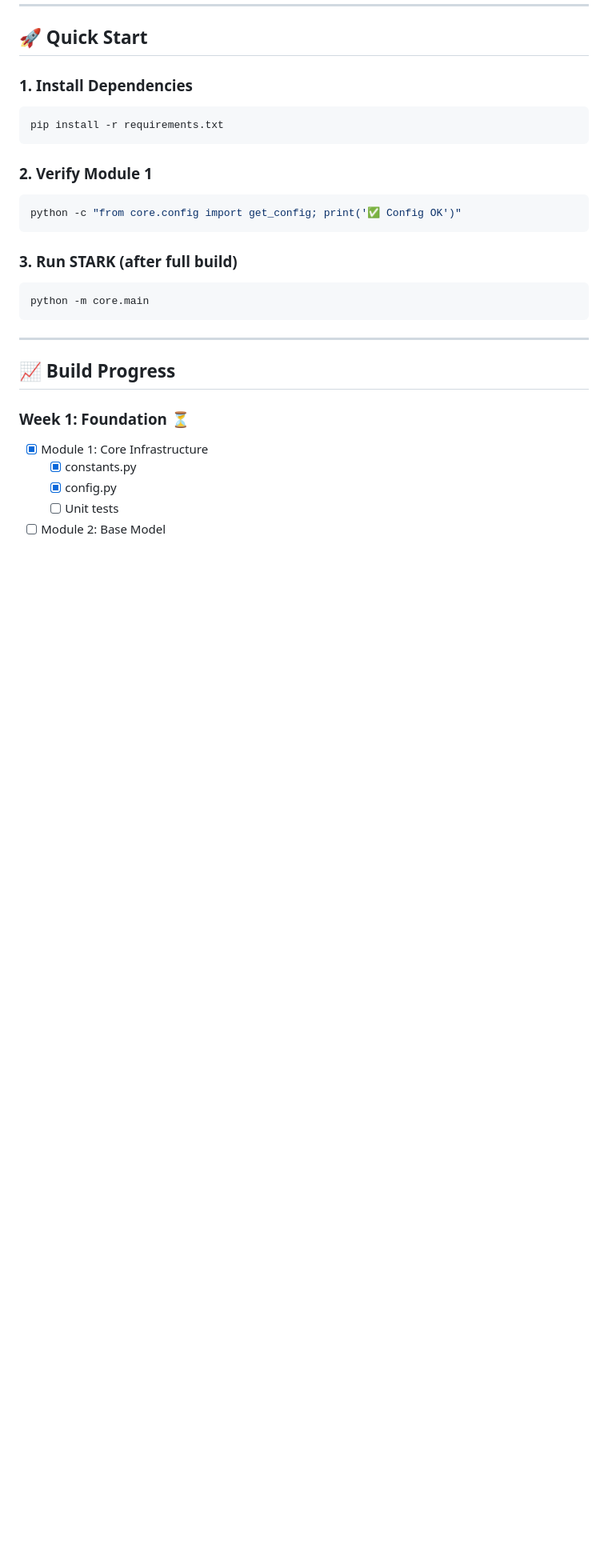
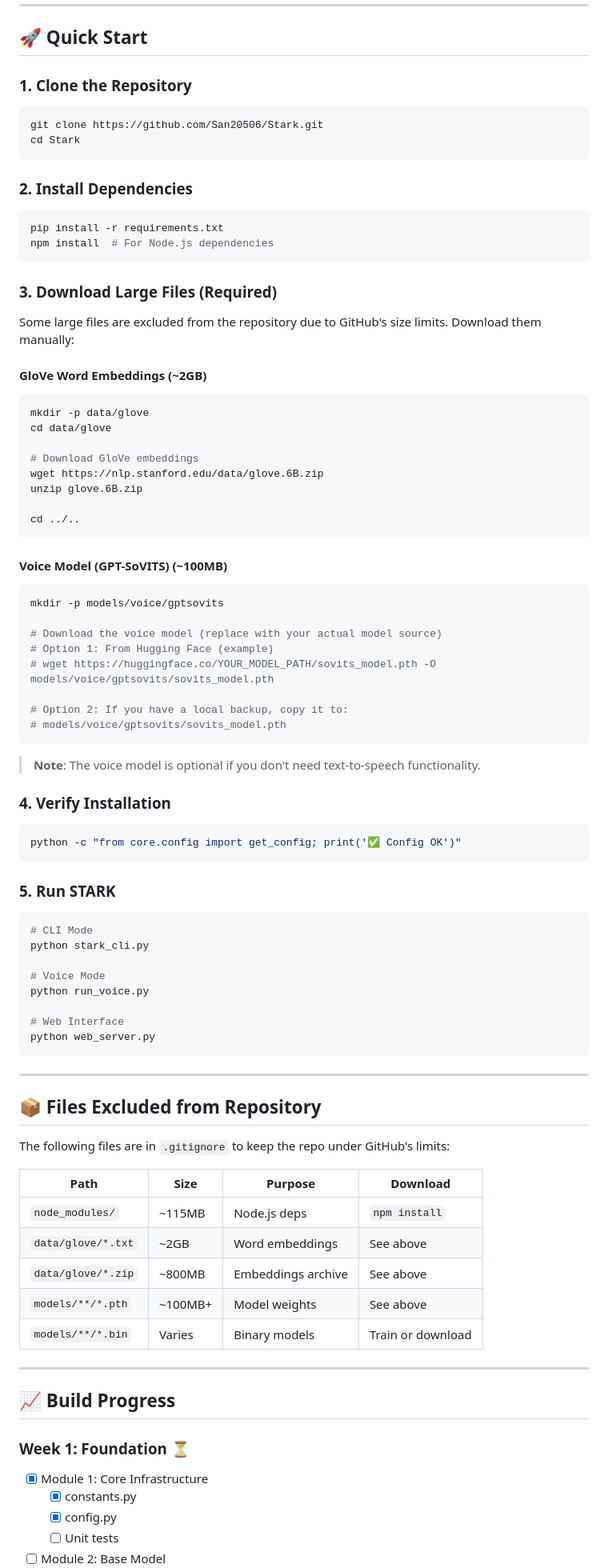
Before and after one commit to San20506/Stark, a Markdown page: README.md, the part around the change. Shown at 80% size. Rendered like a GitHub page; blank space fills up the shorter version.

Commit message:
docs: Add download instructions for large files
- Updated Quick Start with clone and npm install steps
- Added section for downloading GloVe embeddings (~2GB)
- Added section for GPT-SoVITS voice model (~100MB)
- Added table of files excluded from repository
- Updated run commands for CLI, voice, and web modes

````diff
--- a/README.md
+++ b/README.md
@@ -74,20 +74,78 @@ STARK/
 
 ## 🚀 Quick Start
 
-### 1. Install Dependencies
+### 1. Clone the Repository
+```bash
+git clone https://github.com/San20506/Stark.git
+cd Stark
+```
+
+### 2. Install Dependencies
 ```bash
 pip install -r requirements.txt
+npm install  # For Node.js dependencies
 ```
 
-### 2. Verify Module 1
+### 3. Download Large Files (Required)
+
+Some large files are excluded from the repository due to GitHub's size limits. Download them manually:
+
+#### GloVe Word Embeddings (~2GB)
+```bash
+mkdir -p data/glove
+cd data/glove
+
+# Download GloVe embeddings
+wget https://nlp.stanford.edu/data/glove.6B.zip
+unzip glove.6B.zip
+
+cd ../..
+```
+
+#### Voice Model (GPT-SoVITS) (~100MB)
+```bash
+mkdir -p models/voice/gptsovits
+
+# Download the voice model (replace with your actual model source)
+# Option 1: From Hugging Face (example)
+# wget https://huggingface.co/YOUR_MODEL_PATH/sovits_model.pth -O models/voice/gptsovits/sovits_model.pth
+
+# Option 2: If you have a local backup, copy it to:
+# models/voice/gptsovits/sovits_model.pth
+```
+
+> **Note**: The voice model is optional if you don't need text-to-speech functionality.
+
+### 4. Verify Installation
 ```bash
 python -c "from core.config import get_config; print('✅ Config OK')"
 ```
 
-### 3. Run STARK (after full build)
+### 5. Run STARK
 ```bash
-python -m core.main
+# CLI Mode
+python stark_cli.py
+
+# Voice Mode
+python run_voice.py
+
+# Web Interface
+python web_server.py
 ```
+
+---
+
+## 📦 Files Excluded from Repository
+
+The following files are in `.gitignore` to keep the repo under GitHub's limits:
+
+| Path | Size | Purpose | Download |
+|------|------|---------|----------|
+| `node_modules/` | ~115MB | Node.js deps | `npm install` |
+| `data/glove/*.txt` | ~2GB | Word embeddings | See above |
+| `data/glove/*.zip` | ~800MB | Embeddings archive | See above |
+| `models/**/*.pth` | ~100MB+ | Model weights | See above |
+| `models/**/*.bin` | Varies | Binary models | Train or download |
 
 ---
 
````
